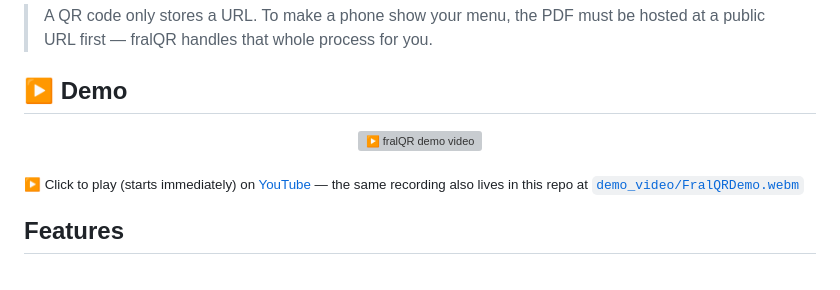
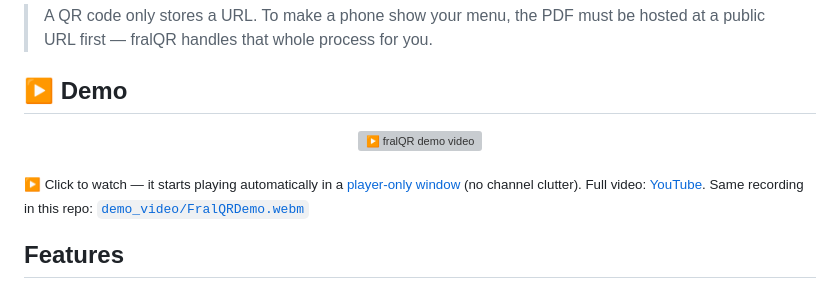
Before and after one commit to fralsare/fralQR, a Markdown page: README.md, the part around one of its changes. Drawn GitHub-style; grey boxes are pictures that could not be loaded.

Commit message:
docs: click opens player-only embed page that autoplays
YouTube ignores ?autoplay=1 on the regular watch page. The thumbnail
now opens youtube.com/embed/... directly — a clean player-only window
where the autoplay parameter is honored, so the video starts on arrival.

```diff
--- a/README.md
+++ b/README.md
@@ -36,9 +36,10 @@ any phone.
   </a>
 </p>
 
-<sub align="center">▶ Click to play (starts immediately) on [YouTube](https://youtu.be/vknbgj5KRxQ?autoplay=1) —
-the same recording also lives in this repo at
-[`demo_video/FralQRDemo.webm`](https://github.com/fralsare/fralQR/blob/main/demo_video/FralQRDemo.webm)</sub>
+<sub align="center">▶ Click to watch — it starts playing automatically in a
+[player-only window](https://www.youtube.com/embed/vknbgj5KRxQ?autoplay=1&rel=0)
+(no channel clutter). Full video: [YouTube](https://youtu.be/vknbgj5KRxQ). Same
+recording in this repo: [`demo_video/FralQRDemo.webm`](https://github.com/fralsare/fralQR/blob/main/demo_video/FralQRDemo.webm)</sub>
 <!-- markdownlint-enable MD033 -->
 
 ## Features
```
Also changed, not shown: other parts of README.md (+1 -1 lines), MANUAL.md (+1 -1 lines).
